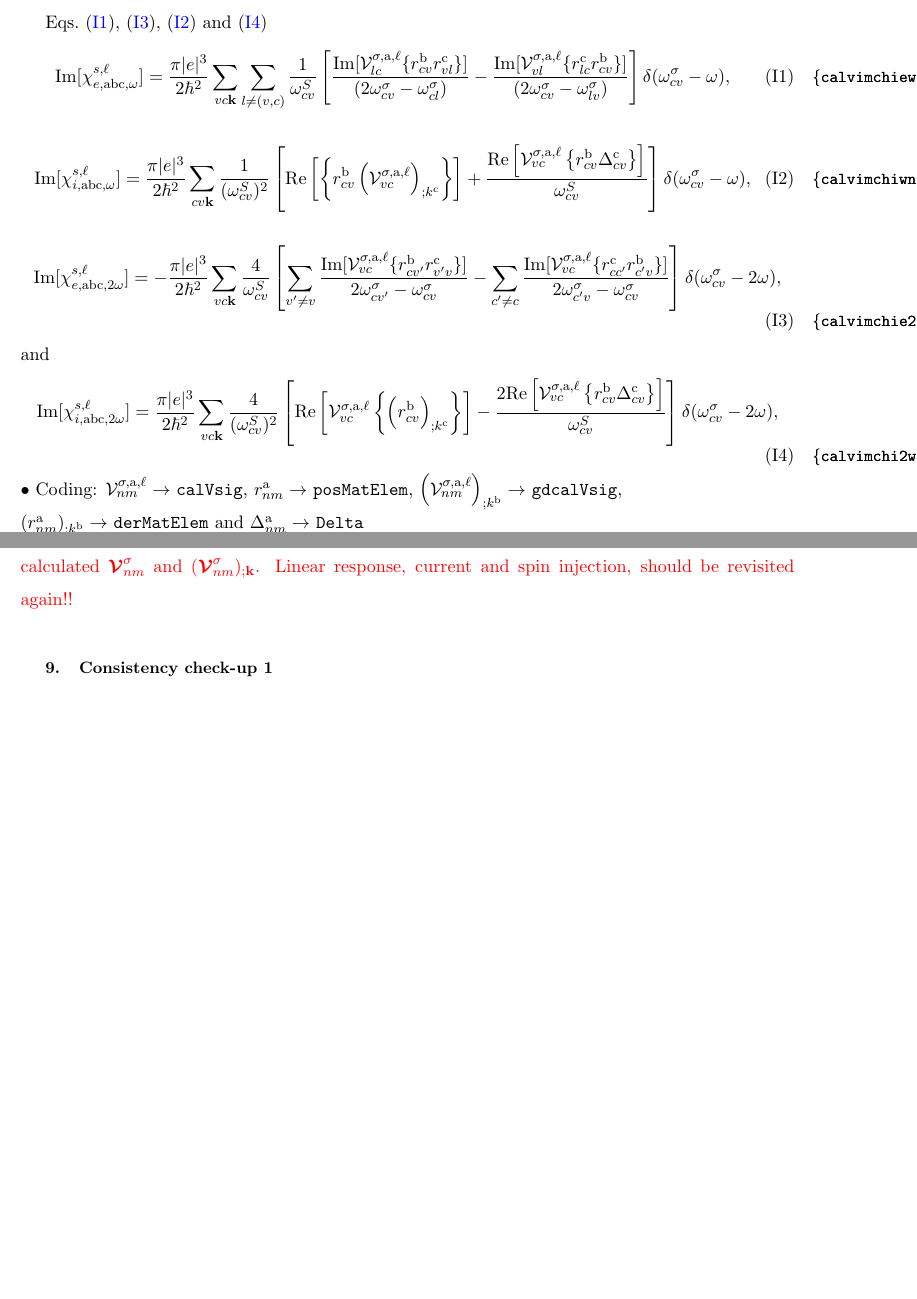
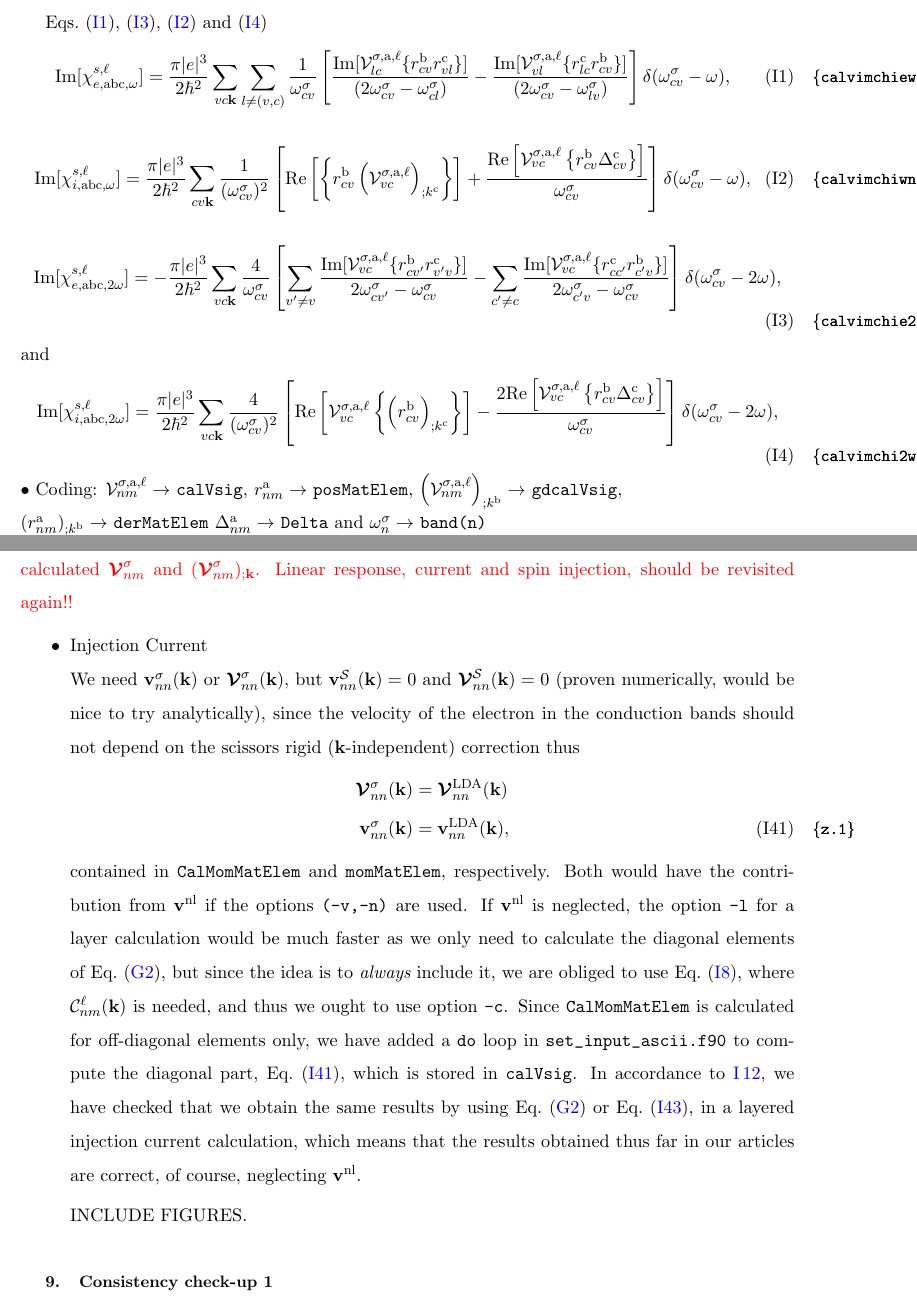
Before and after one commit to roguephysicist/phd-thesis, a LaTeX paper (shg-layer-nonlocal.tex, which reads appendices/appendix-code.tex, appendices/chis.tex): two parts of pages 36 and 45 of 51, joined at a grey line, cut so that both start at the same text, the shorter picture padded with empty space. Compiled offline with pdfLaTeX.

Commit message:
injection current advanced

```diff
--- a/appendices/appendix-code.tex
+++ b/appendices/appendix-code.tex
@@ -8,8 +8,8 @@ Eqs.~\eqref{calvimchiewn}, \eqref{calvimchie2wn}, \eqref{calvimchiwn}
 $\calv^{\gs,\rma,\ell}_{nm}\to$ \verb=calVsig=,
 $r^\rma_{nm}\to$ \verb=posMatElem=,
 $\left(\calv^{\gs,\rma,\ell}_{nm}\right)_{;k^\rmb}\to$ \verb=gdcalVsig=,
-\\ $(r^\rma_{nm})_{;k^\rmb}\to$ \verb=derMatElem= and
-$\gD^\rma_{nm}\to$ \verb=Delta=
+\\ $(r^\rma_{nm})_{;k^\rmb}\to$ \verb=derMatElem=
+$\gD^\rma_{nm}\to$ \verb=Delta= and $\go^\gs_n\to$ \verb=band(n)=
 
 $\bullet$ proof:\\
 To evaluate above expressions we need the following ($m_e=1$):
@@ -690,6 +690,42 @@ $\calbv^\gs_{nm}$  and
 $(\calbv^\gs_{nm})_{;\bfk}$. Linear response, current and
 spin injection, should be revisited again!!}
 
+\begin{itemize}
+\item Injection Current\\
+We need
+$\bfv^\gs_{nn}(\bfk)$
+ or
+$\calbv^\gs_{nn}(\bfk)$, but $\bfv^\cals_{nn}(\bfk)=0$
+and
+$\calbv^\cals_{nn}(\bfk)=0$ (proven numerically, would be nice to try
+analytically), since the velocity of the electron in the conduction
+bands should not depend on the scissors rigid ($\bfk$-independent) correction thus
+\begin{align}\label{z.1}
+\calbv^\gs_{nn}(\bfk)&=\calbv^\lda_{nn}(\bfk)
+\nonumber\\
+\bfv^\gs_{nn}(\bfk)&=\bfv^\lda_{nn}(\bfk)
+,
+\end{align}
+contained in  \verb=CalMomMatElem= and  \verb=momMatElem=,
+respectively. Both would have the contribution from $\bfv^\nl$ if the
+options \verb=(-v,-n)= are used. If $\bfv^\nl$ is neglected, the
+option \verb=-l= for a layer calculation would be much faster as we
+only need to calculate the diagonal elements of Eq.~\eqref{eni.2}, but
+since the idea is to {\it always} include it, we are obliged to use
+Eq.~\eqref{c-a.2}, where $\calc^\ell_{nm}(\bfk)$ is needed, and thus
+we ought to use option \verb=-c=.
+Since  \verb=CalMomMatElem= is calculated for off-diagonal elements
+only, we have added a \verb=do= loop in \verb=set_input_ascii.f90=
+ to compute the diagonal  part, Eq.~\eqref{z.1}, which is
+stored in \verb=calVsig=. In accordance to \ref{ccu4}, we have checked
+that we obtain the same results by using Eq.~\eqref{eni.2} or
+Eq.~\eqref{ccu.1}, in a layered injection current calculation, which
+means that the results obtained thus far in our articles are correct,
+of course, neglecting $\bfv^\nl$.
+
+INCLUDE FIGURES.
+\end{itemize}
+
 \subsection{Consistency check-up 1}
 
 To check that the layered expressions
--- a/appendices/chis.tex
+++ b/appendices/chis.tex
@@ -1,6 +1,6 @@
 \begin{equation}\label{calvimchiewn}
 \mathrm{Im}[\chi_{e,\rma\rmb\rmc,\go}^{s,\ell}] =
-\frac{\pi |e|^3}{2\hbar^2}\sum_{vc\bfk}\sum_{l\neq(v,c)}\frac{1}{\omega^{S}_{cv}}
+\frac{\pi |e|^3}{2\hbar^2}\sum_{vc\bfk}\sum_{l\neq(v,c)}\frac{1}{\omega^\gs_{cv}}
 \left[
 \frac{\mathrm{Im}[\mathcal{V}^{\gs,\text{a},\ell}_{lc}\{r^{\rmb}_{cv}r^{\rmc}_{vl}\}]}
 {(2\go^\gs_{cv}-\go^\gs_{cl})}
@@ -10,16 +10,16 @@
 \end{equation}
 \begin{equation}\label{calvimchiwn}
 \mathrm{Im}[\chi_{i,\text{a}\text{b}\text{c},\omega}^{s,\ell}]
-= \frac{\pi\vert e\vert^3}{2\hbar^2}\sum_{cv\mathbf{k}}\frac{1}{(\omega^{S}_{cv})^{2}}
+= \frac{\pi\vert e\vert^3}{2\hbar^2}\sum_{cv\mathbf{k}}\frac{1}{(\omega^\gs_{cv})^{2}}
 \left[
 \mathrm{Re}\left[\left\{r^{\text{b}}_{cv}\left(\mathcal{V}^{\gs,\text{a},\ell}_{vc}\right)_{;k^{\text{c}}}\right\}\right]
 +\frac{\mathrm{Re}\left[\mathcal{V}^{\gs,\text{a},\ell}_{vc}\left\{r^{\text{b}}_{cv}
-\Delta^{\text{c}}_{cv}\right\}\right]}{\omega^{S}_{cv}}
+\Delta^{\text{c}}_{cv}\right\}\right]}{\omega^\gs_{cv}}
 \right]\delta(\omega^\gs_{cv}-\omega),
 \end{equation}
 \begin{equation}\label{calvimchie2wn}
 \mathrm{Im}[\chi_{e,\rma\rmb\rmc,2\go}^{s,\ell}] =
--\frac{\pi |e|^3}{2\hbar^2}\sum_{vc\bfk}\frac{4}{\omega^{S}_{cv}}
+-\frac{\pi |e|^3}{2\hbar^2}\sum_{vc\bfk}\frac{4}{\omega^\gs_{cv}}
 \left[
 \sum_{v'\ne
   v}\frac{\mathrm{Im}[\mathcal{V}^{\gs,\text{a},\ell}_{vc}\{r^{\rmb}_{cv'}r^{\rmc}_{v'v}\}]}
@@ -34,10 +34,10 @@ and
 \mathrm{Im}[\chi_{i,\text{a}\text{b}\text{c},2\omega}^{s,\ell}]
 =
  \frac{\pi \vert
-   e\vert^{3}}{2\hbar^2}\sum_{vc\mathbf{k}}\frac{4}{(\omega^{S}_{cv})^{2}}
+   e\vert^{3}}{2\hbar^2}\sum_{vc\mathbf{k}}\frac{4}{(\omega^\gs_{cv})^{2}}
 \left[\mathrm{Re}\left[\mathcal{V}^{\gs,\text{a},\ell}_{vc}\left\{\left(r^{\text{b}}_{cv}\right)_{;k^{\text{c}}}
 \right\}\right] -
 \frac{2\mathrm{Re}\left[\mathcal{V}^{\gs,\text{a},\ell}_{vc}\left\{r^{\text{b}}_{cv}
-\Delta^{\text{c}}_{cv}\right\}\right]}{\omega^{S}_{cv}}\right]\delta(\omega^\gs_{cv}-2\omega)
+\Delta^{\text{c}}_{cv}\right\}\right]}{\omega^\gs_{cv}}\right]\delta(\omega^\gs_{cv}-2\omega)
 ,
 \end{equation}
```
Also changed, not shown: ref.bib (+1 -1 lines), shg-layer-nonlocal.pdf, appendices/appendix-code.tex (4 more changed lines), 1 other file.
